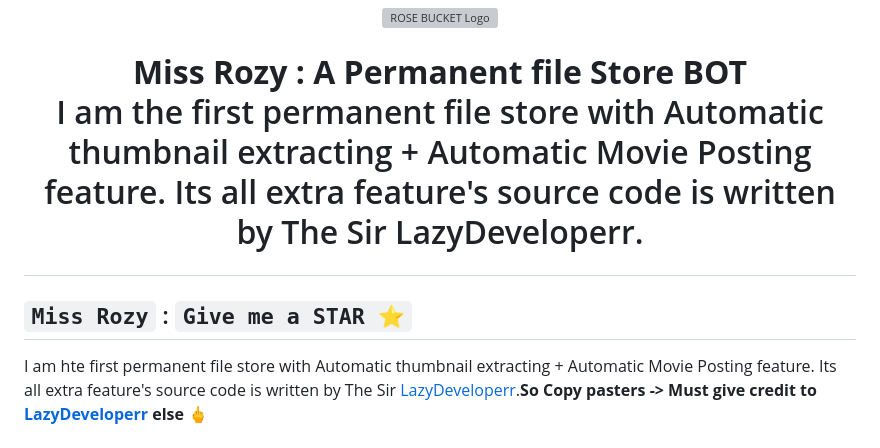
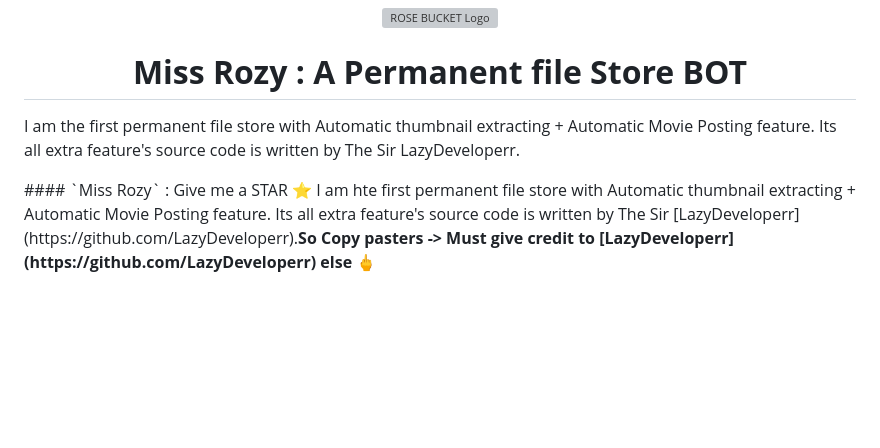
Before and after one commit to LazyDeveloperr/MissRozy, a Markdown page: README.md, the part around the change. GitHub-like rendering; blank space fills up the shorter version; grey boxes are pictures that could not be loaded.

```diff
--- a/README.md
+++ b/README.md
@@ -3,10 +3,9 @@
 </p>
 <h1 align="center">
   <b>Miss Rozy : A Permanent file Store BOT</b>
-  <p>I am the first permanent file store with Automatic thumbnail extracting + Automatic Movie Posting feature. Its all extra feature's source code is written by The Sir LazyDeveloperr. </p>
 </h1>
-
-## `Miss Rozy` : `Give me a STAR ⭐️`
+<p>I am the first permanent file store with Automatic thumbnail extracting + Automatic Movie Posting feature. Its all extra feature's source code is written by The Sir LazyDeveloperr. </p>
+#### `Miss Rozy` : Give me a STAR ⭐️
 I am hte first permanent file store with Automatic thumbnail extracting + Automatic Movie Posting feature. Its all extra feature's source code is written by The Sir [LazyDeveloperr](https://github.com/LazyDeveloperr).<b>So Copy pasters -> Must give credit to [LazyDeveloperr](https://github.com/LazyDeveloperr) else 🖕<b/>
 
 ## Commands:
```
